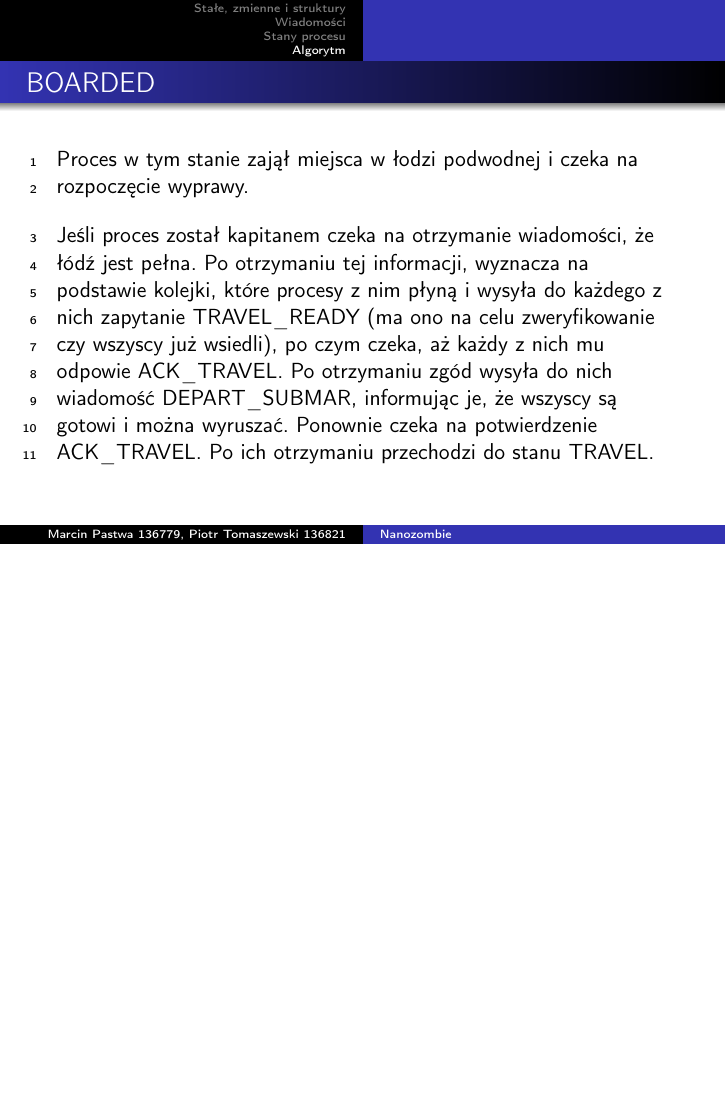
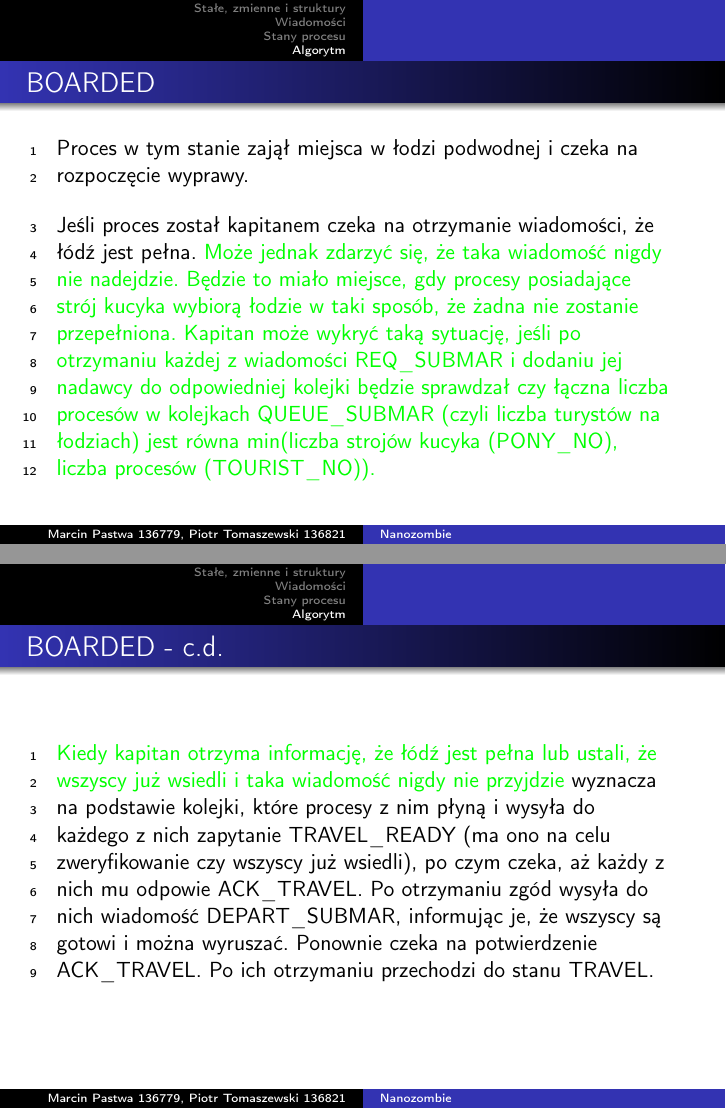
Before and after one commit to PiotrJTomaszewski/PRozp_projekt, LaTeX slides (algorytm/algor.tex): page 27 of 37 before the commit and pages 28 and 29 of 39 after it, the two joined at a grey line, the shorter picture padded with empty space. Compiled offline with pdfLaTeX.

Commit message:
Fix algorithm

```diff
--- a/algorytm/algor.tex
+++ b/algorytm/algor.tex
@@ -18,6 +18,7 @@
 \usepackage[utf8]{inputenc}
 \usepackage[T1]{fontenc}
 \usepackage{lineno}
+\usepackage{xcolor}
 \linenumbers
 
 \newcommand\tab[1][1cm]{\hspace*{#1}}
@@ -317,7 +321,14 @@
     Proces w tym stanie zajął miejsca w łodzi podwodnej i czeka na rozpoczęcie wyprawy.
 
     \vspace{0.4cm}
-    Jeśli proces został kapitanem czeka na otrzymanie wiadomości, że łódź jest pełna. Po otrzymaniu tej informacji, wyznacza na podstawie kolejki, które procesy z nim płyną i wysyła do każdego z nich zapytanie TRAVEL\_READY (ma ono na celu zweryfikowanie czy wszyscy już wsiedli), po czym czeka, aż każdy z nich mu odpowie ACK\_TRAVEL. Po otrzymaniu zgód wysyła do nich wiadomość DEPART\_SUBMAR, informując je, że wszyscy są gotowi i można wyruszać. Ponownie czeka na potwierdzenie ACK\_TRAVEL. Po ich otrzymaniu przechodzi do stanu TRAVEL.
+    Jeśli proces został kapitanem czeka na otrzymanie wiadomości, że łódź jest pełna.
+    \textcolor{green}{Może jednak zdarzyć się, że taka wiadomość nigdy nie nadejdzie. Będzie to miało miejsce, gdy procesy posiadające strój kucyka wybiorą łodzie w taki sposób, że żadna nie zostanie przepełniona. Kapitan może wykryć taką sytuację, jeśli po otrzymaniu każdej z wiadomości REQ\_SUBMAR i dodaniu jej nadawcy do odpowiedniej kolejki będzie sprawdzał czy łączna liczba procesów w kolejkach QUEUE\_SUBMAR (czyli liczba turystów na łodziach) jest równa min(liczba strojów kucyka (PONY\_NO), liczba procesów (TOURIST\_NO)).}
+\end{frame}
+
+\begin{frame}{BOARDED - c.d.}
+    \internallinenumbers
+    \resetlinenumber[1]
+    \textcolor{green}{Kiedy kapitan otrzyma informację, że łódź jest pełna lub ustali, że wszyscy już wsiedli i taka wiadomość nigdy nie przyjdzie} wyznacza na podstawie kolejki, które procesy z nim płyną i wysyła do każdego z nich zapytanie TRAVEL\_READY (ma ono na celu zweryfikowanie czy wszyscy już wsiedli), po czym czeka, aż każdy z nich mu odpowie ACK\_TRAVEL. Po otrzymaniu zgód wysyła do nich wiadomość DEPART\_SUBMAR, informując je, że wszyscy są gotowi i można wyruszać. Ponownie czeka na potwierdzenie ACK\_TRAVEL. Po ich otrzymaniu przechodzi do stanu TRAVEL.
 \end{frame}
 
 \begin{frame}{BOARDED - c.d.}
```
Also changed, not shown: algorytm/algor.pdf, algorytm/algor.tex (7 more changed lines).
